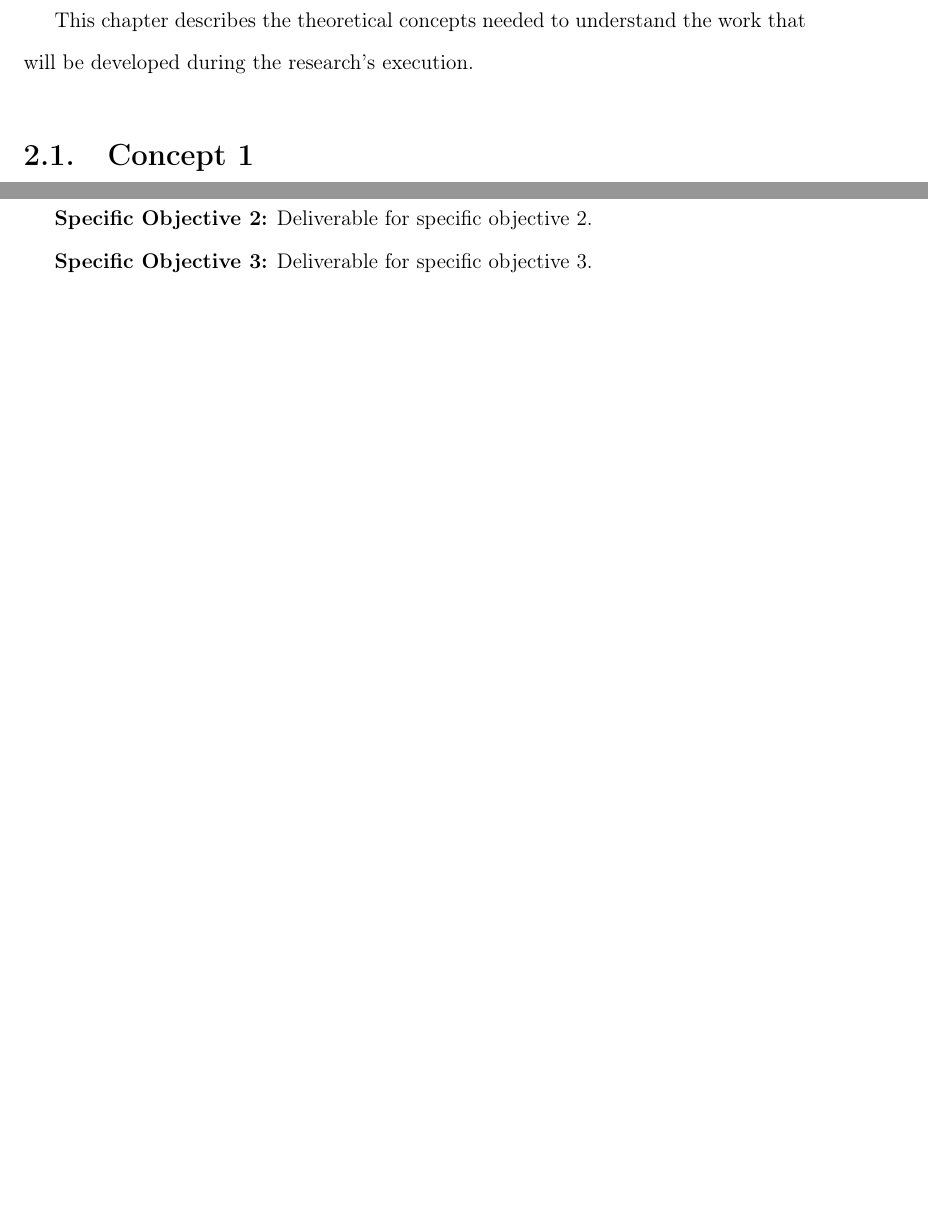
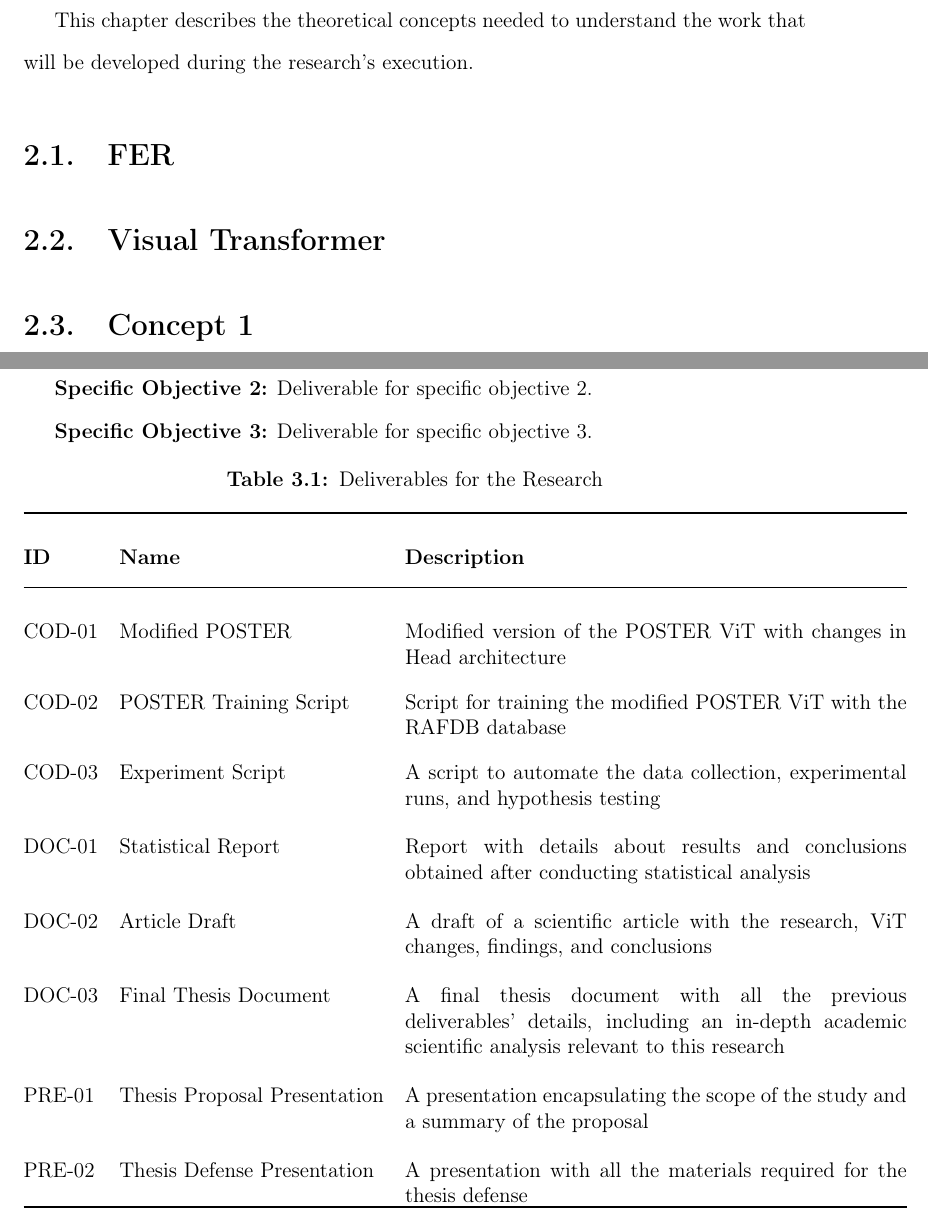
Before and after one commit to asvaaron/proposal_graduation_work_TEC, a LaTeX thesis (tex/thesis-proposal/thesis-proposal.tex, which reads tex/thesis-proposal/body/hypothesis-objectives.tex, tex/thesis-proposal/body/theoretical-framework.tex): two parts of pages 17 and 23 of 35, joined at a grey line, cut so that both start at the same text, the shorter picture padded with empty space. Compiled offline with pdfLaTeX.

Commit message:
Last changes in Hypothesis section

```diff
--- a/tex/thesis-proposal/body/hypothesis-objectives.tex
+++ b/tex/thesis-proposal/body/hypothesis-objectives.tex
@@ -51,6 +51,37 @@ Deliverable for specific objective 2.
 \textbf{Specific Objective 3:}
 Deliverable for specific objective 3.
 
+
+% Please add the following required packages to your document preamble:
+% \usepackage{booktabs}
+
+\renewcommand{\arraystretch}{2.5}
+\begin{table}[H]
+\label{tb:table_deliverable}
+\caption{Deliverables for the Research}
+\begin{tabular}{@{}llp{10cm}@{}}
+\toprule
+\textbf{ID} & \textbf{Name} & \textbf{Description} \\ \midrule
+COD-01 & Modified POSTER &
+\parbox[t]{10cm}{Modified version of the POSTER ViT with changes in Head architecture} \\
+COD-02 & POSTER Training Script &
+\parbox[t]{10cm}{Script for training the modified POSTER ViT with the RAFDB database} \\
+COD-03 & Experiment Script &
+\parbox[t]{10cm}{A script to automate the data collection, experimental runs, and hypothesis testing} \\
+DOC-01 & Statistical Report &
+\parbox[t]{10cm}{Report with details about results and conclusions obtained after conducting statistical analysis} \\
+DOC-02 & Article Draft &
+\parbox[t]{10cm}{A draft of a scientific article with the research, ViT changes, findings, and conclusions} \\
+DOC-03 & Final Thesis Document &
+\parbox[t]{10cm}{A final thesis document with all the previous deliverables' details, including an in-depth academic scientific analysis relevant to this research} \\
+PRE-01 & Thesis Proposal Presentation &
+\parbox[t]{10cm}{A presentation encapsulating the scope of the study and a summary of the proposal} \\
+PRE-02 & Thesis Defense Presentation &
+\parbox[t]{10cm}{A presentation with all the materials required for the thesis defense} \\
+\bottomrule
+\end{tabular}
+\end{table}
+
 \section{Scope and Limitations}
 
 Should include the scope and limitations of the developed research.
--- a/tex/thesis-proposal/body/theoretical-framework.tex
+++ b/tex/thesis-proposal/body/theoretical-framework.tex
@@ -4,6 +4,10 @@
 
 This chapter describes the theoretical concepts needed to understand the work that will be developed during the research's execution.
 
+
+\section{FER}
+
+\section{Visual Transformer}
 
 \section{Concept 1}
 
```
Also changed, not shown: tex/thesis-proposal/thesis-proposal.tex (+1 -0 lines), tex/thesis-proposal/body/hypothesis-objectives.tex (4 more changed lines).
